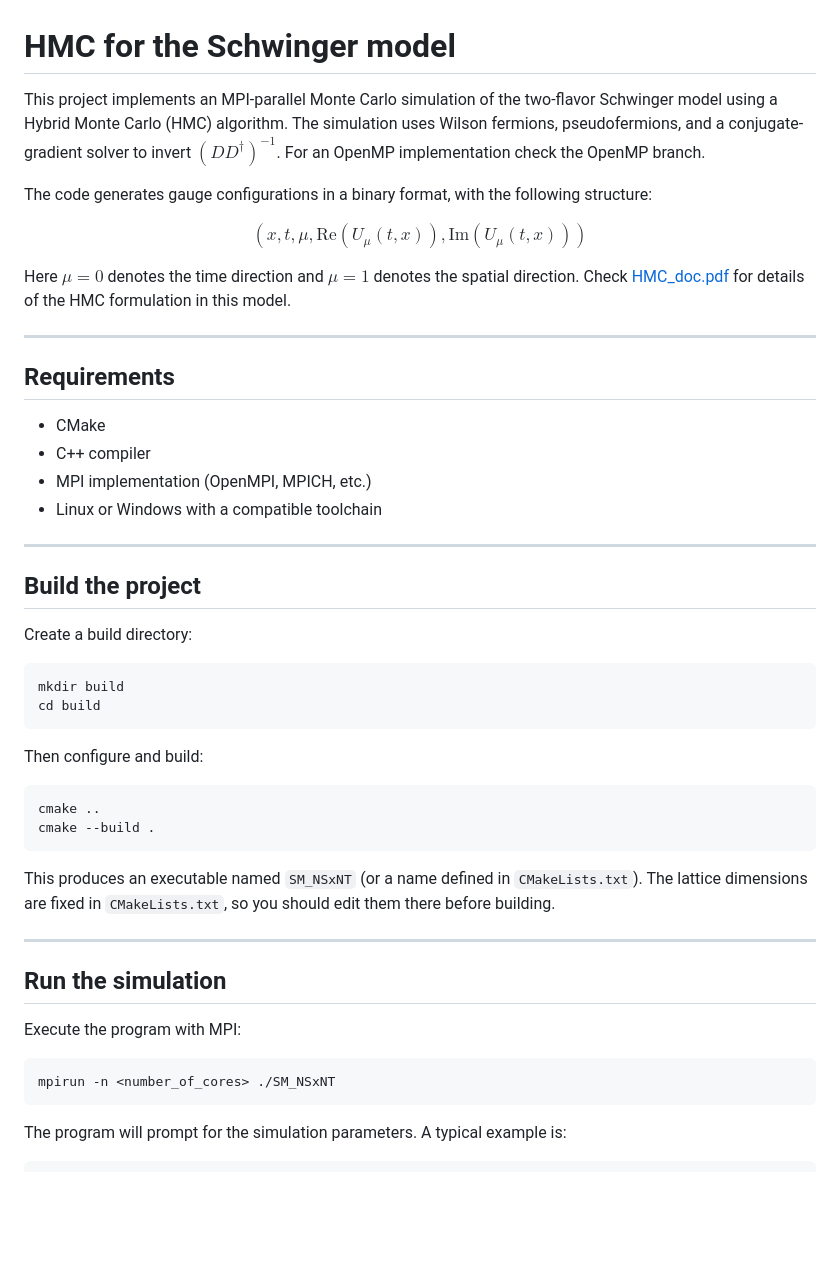
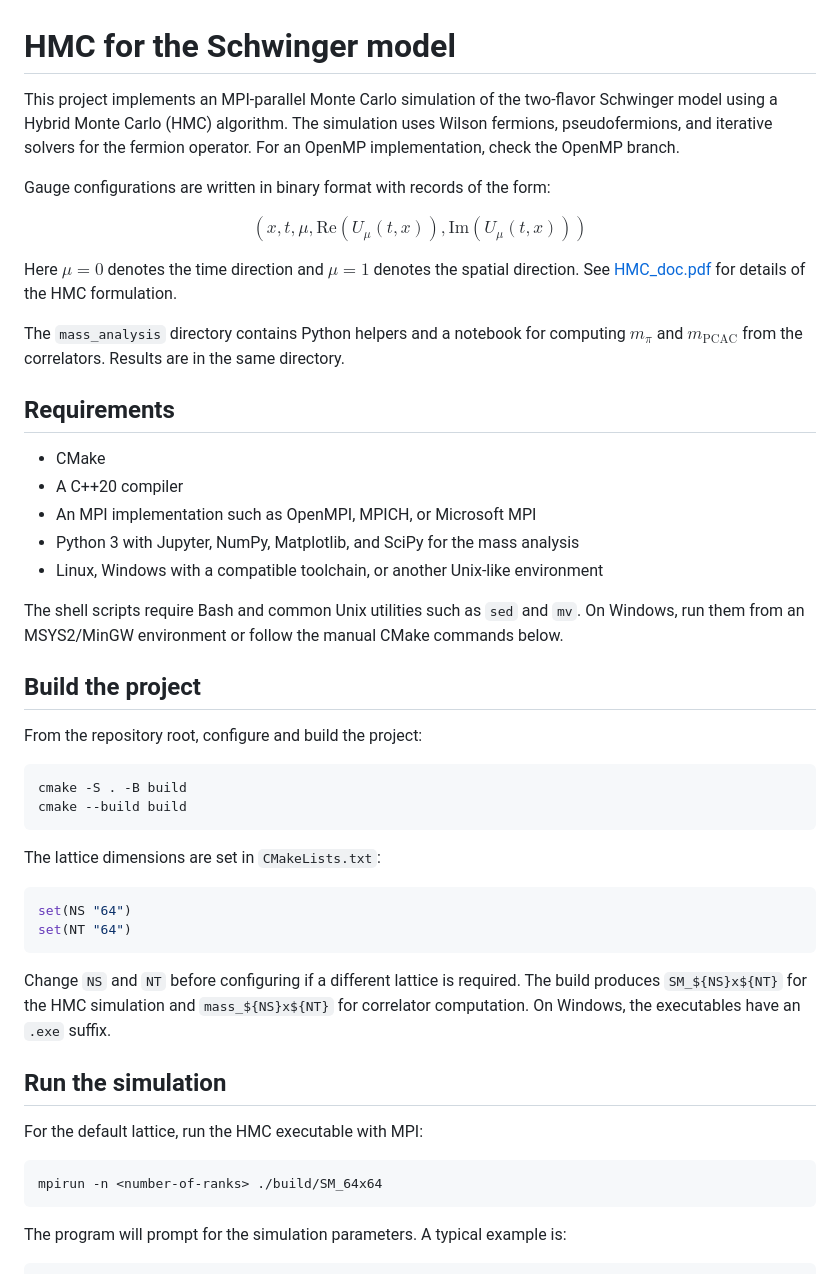
Before and after one commit to Fabian2598/SchwingerModel, a Markdown page: README.md, the part around one of its changes. GitHub-like rendering; blank space fills up the shorter version.

````diff
--- a/README.md
+++ b/README.md
@@ -1,52 +1,51 @@
 # HMC for the Schwinger model
 
-This project implements an MPI-parallel Monte Carlo simulation of the two-flavor Schwinger model using a Hybrid Monte Carlo (HMC) algorithm. The simulation uses Wilson fermions, pseudofermions, and a conjugate-gradient solver to invert $(DD^\dagger)^{-1}$. For an OpenMP implementation check the OpenMP branch.
+This project implements an MPI-parallel Monte Carlo simulation of the two-flavor Schwinger model using a Hybrid Monte Carlo (HMC) algorithm. The simulation uses Wilson fermions, pseudofermions, and iterative solvers for the fermion operator. For an OpenMP implementation, check the OpenMP branch.
 
-The code generates gauge configurations in a binary format, with the following structure:
+Gauge configurations are written in binary format with records of the form:
 
 $$
 (x, t, \mu, \mathrm{Re}(U_\mu(t,x)), \mathrm{Im}(U_\mu(t,x)))
 $$
 
-Here $\mu=0$ denotes the time direction and $\mu=1$ denotes the spatial direction. Check [HMC_doc.pdf](HMC_doc.pdf) for details of the HMC formulation in this model.
+Here $\mu=0$ denotes the time direction and $\mu=1$ denotes the spatial direction. See [HMC_doc.pdf](HMC_doc.pdf) for details of the HMC formulation.
 
----
+The `mass_analysis` directory contains Python helpers and a notebook for computing $m_\pi$ and $m_{\mathrm{PCAC}}$ from the correlators. Results are in the same directory.
 
 ## Requirements
 
 - CMake
-- C++ compiler
-- MPI implementation (OpenMPI, MPICH, etc.)
-- Linux or Windows with a compatible toolchain
+- A C++20 compiler
+- An MPI implementation such as OpenMPI, MPICH, or Microsoft MPI
+- Python 3 with Jupyter, NumPy, Matplotlib, and SciPy for the mass analysis
+- Linux, Windows with a compatible toolchain, or another Unix-like environment
 
----
+The shell scripts require Bash and common Unix utilities such as `sed` and `mv`. On Windows, run them from an MSYS2/MinGW environment or follow the manual CMake commands below.
 
 ## Build the project
 
-Create a build directory:
+From the repository root, configure and build the project:
 
 ```bash
-mkdir build
-cd build
+cmake -S . -B build
+cmake --build build
 ```
 
-Then configure and build:
+The lattice dimensions are set in `CMakeLists.txt`:
 
-```bash
-cmake ..
-cmake --build .
+```cmake
+set(NS "64")
+set(NT "64")
 ```
 
-This produces an executable named `SM_NSxNT` (or a name defined in `CMakeLists.txt`). The lattice dimensions are fixed in `CMakeLists.txt`, so you should edit them there before building.
-
----
+Change `NS` and `NT` before configuring if a different lattice is required. The build produces `SM_${NS}x${NT}` for the HMC simulation and `mass_${NS}x${NT}` for correlator computation. On Windows, the executables have an `.exe` suffix.
 
 ## Run the simulation
 
-Execute the program with MPI:
+For the default lattice, run the HMC executable with MPI:
 
 ```bash
-mpirun -n <number_of_cores> ./SM_NSxNT
+mpirun -n <number-of-ranks> ./build/SM_64x64
 ```
 
 The program will prompt for the simulation parameters. A typical example is:
````
Also changed, not shown: other parts of README.md (+48 -96 lines).
